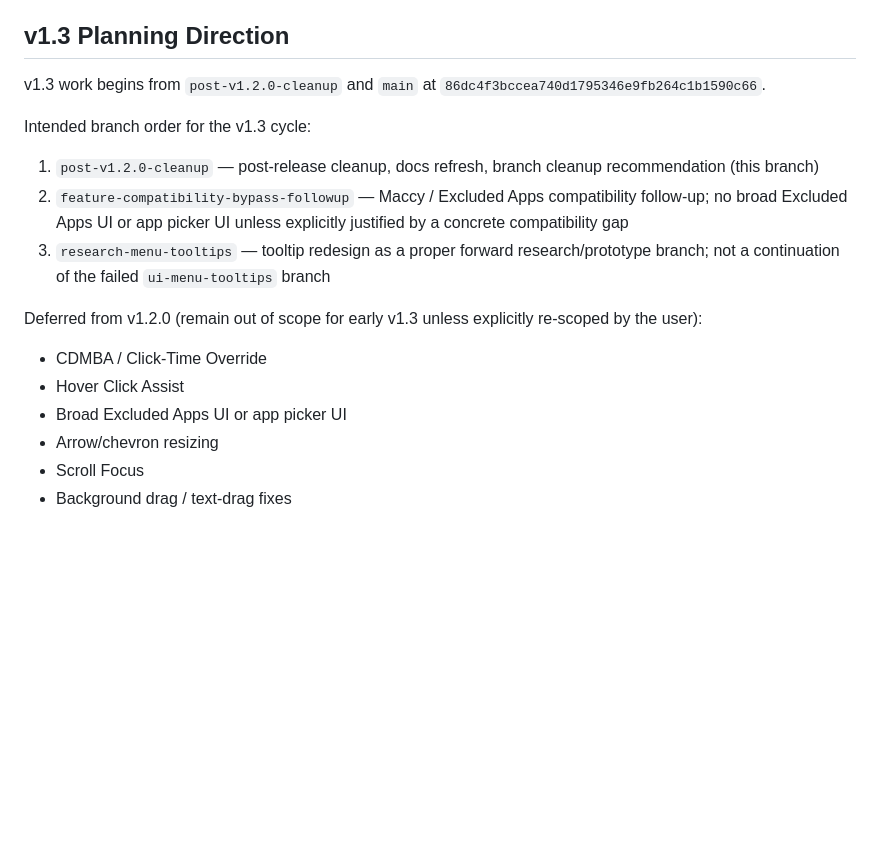
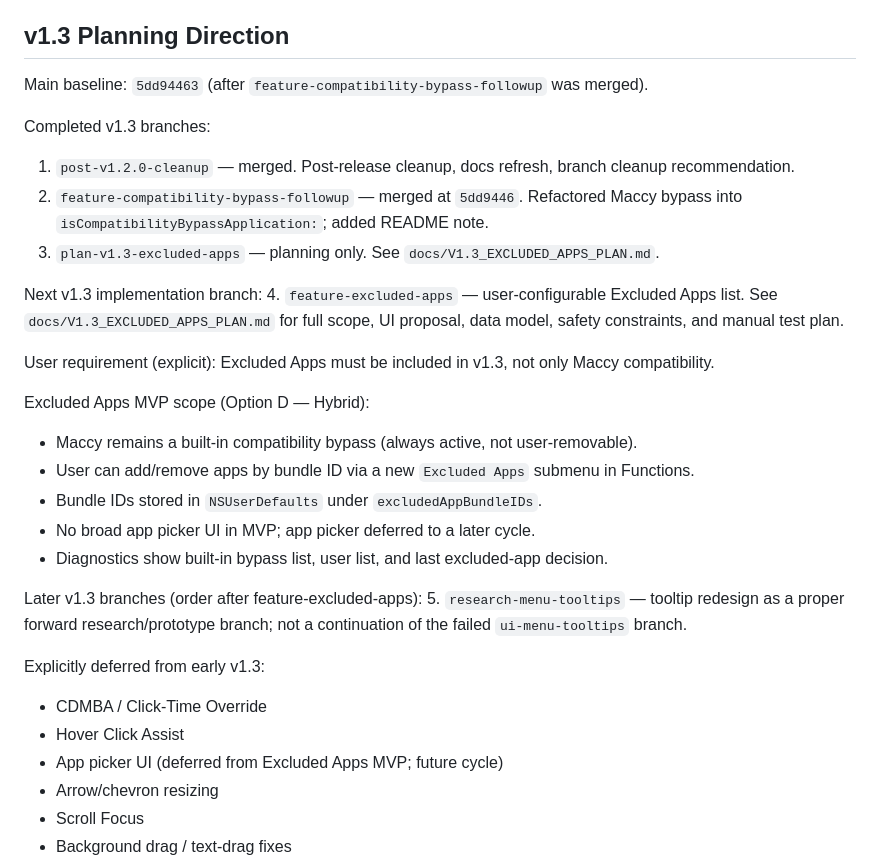
Before and after one commit to gergoterek/HoverClick, a Markdown page: docs/CURRENT_STATE.md, the part around the change. Rendered like a GitHub page; blank space fills up the shorter version.

```diff
--- a/docs/CURRENT_STATE.md
+++ b/docs/CURRENT_STATE.md
@@ -186,19 +186,32 @@ Hard rules:
 
 ## v1.3 Planning Direction
 
-v1.3 work begins from `post-v1.2.0-cleanup` and `main` at `86dc4f3bccea740d1795346e9fb264c1b1590c66`.
+Main baseline: `5dd94463` (after `feature-compatibility-bypass-followup` was merged).
 
-Intended branch order for the v1.3 cycle:
+Completed v1.3 branches:
+1. `post-v1.2.0-cleanup` — merged. Post-release cleanup, docs refresh, branch cleanup recommendation.
+2. `feature-compatibility-bypass-followup` — merged at `5dd9446`. Refactored Maccy bypass into `isCompatibilityBypassApplication:`; added README note.
+3. `plan-v1.3-excluded-apps` — planning only. See `docs/V1.3_EXCLUDED_APPS_PLAN.md`.
 
-1. `post-v1.2.0-cleanup` — post-release cleanup, docs refresh, branch cleanup recommendation (this branch)
-2. `feature-compatibility-bypass-followup` — Maccy / Excluded Apps compatibility follow-up; no broad Excluded Apps UI or app picker UI unless explicitly justified by a concrete compatibility gap
-3. `research-menu-tooltips` — tooltip redesign as a proper forward research/prototype branch; not a continuation of the failed `ui-menu-tooltips` branch
+Next v1.3 implementation branch:
+4. `feature-excluded-apps` — user-configurable Excluded Apps list. See `docs/V1.3_EXCLUDED_APPS_PLAN.md` for full scope, UI proposal, data model, safety constraints, and manual test plan.
 
-Deferred from v1.2.0 (remain out of scope for early v1.3 unless explicitly re-scoped by the user):
+User requirement (explicit): Excluded Apps must be included in v1.3, not only Maccy compatibility.
 
+Excluded Apps MVP scope (Option D — Hybrid):
+- Maccy remains a built-in compatibility bypass (always active, not user-removable).
+- User can add/remove apps by bundle ID via a new `Excluded Apps` submenu in Functions.
+- Bundle IDs stored in `NSUserDefaults` under `excludedAppBundleIDs`.
+- No broad app picker UI in MVP; app picker deferred to a later cycle.
+- Diagnostics show built-in bypass list, user list, and last excluded-app decision.
+
+Later v1.3 branches (order after feature-excluded-apps):
+5. `research-menu-tooltips` — tooltip redesign as a proper forward research/prototype branch; not a continuation of the failed `ui-menu-tooltips` branch.
+
+Explicitly deferred from early v1.3:
 - CDMBA / Click-Time Override
 - Hover Click Assist
-- Broad Excluded Apps UI or app picker UI
+- App picker UI (deferred from Excluded Apps MVP; future cycle)
 - Arrow/chevron resizing
 - Scroll Focus
 - Background drag / text-drag fixes
```
Also changed, not shown: docs/V1.3_EXCLUDED_APPS_PLAN.md (added, +510 -0 lines).
